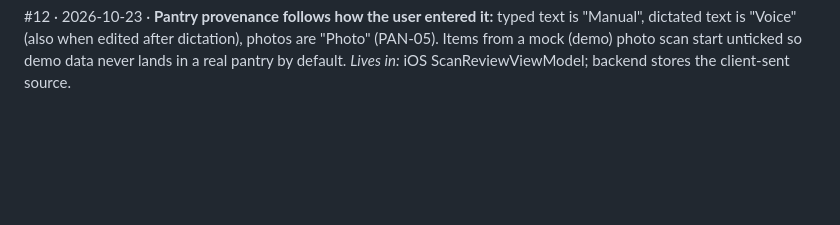
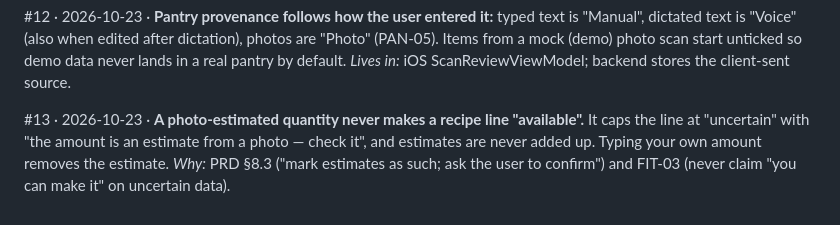
Before and after one commit to hshwang34/SousLens, a Markdown page: docs/product/DECISIONS.md, the part around the change. Drawn GitHub-style; blank space fills up the shorter version.

Commit message:
docs: DECISIONS #13 (photo estimates cap fit at uncertain)
Co-Authored-By: Claude Opus 5.5 <noreply@anthropic.com>

```diff
--- a/docs/product/DECISIONS.md
+++ b/docs/product/DECISIONS.md
@@ -78,3 +78,8 @@ microphone or camera (and in the simulator). *Lives in:* `docs/product/briefs/00
 dictated text is "Voice" (also when edited after dictation), photos are "Photo" (PAN-05). Items from
 a mock (demo) photo scan start unticked so demo data never lands in a real pantry by default.
 *Lives in:* iOS ScanReviewViewModel; backend stores the client-sent source.
+
+#13 · 2026-10-23 · **A photo-estimated quantity never makes a recipe line "available".** It caps
+the line at "uncertain" with "the amount is an estimate from a photo — check it", and estimates
+are never added up. Typing your own amount removes the estimate. *Why:* PRD §8.3 ("mark estimates
+as such; ask the user to confirm") and FIT-03 (never claim "you can make it" on uncertain data).
```
